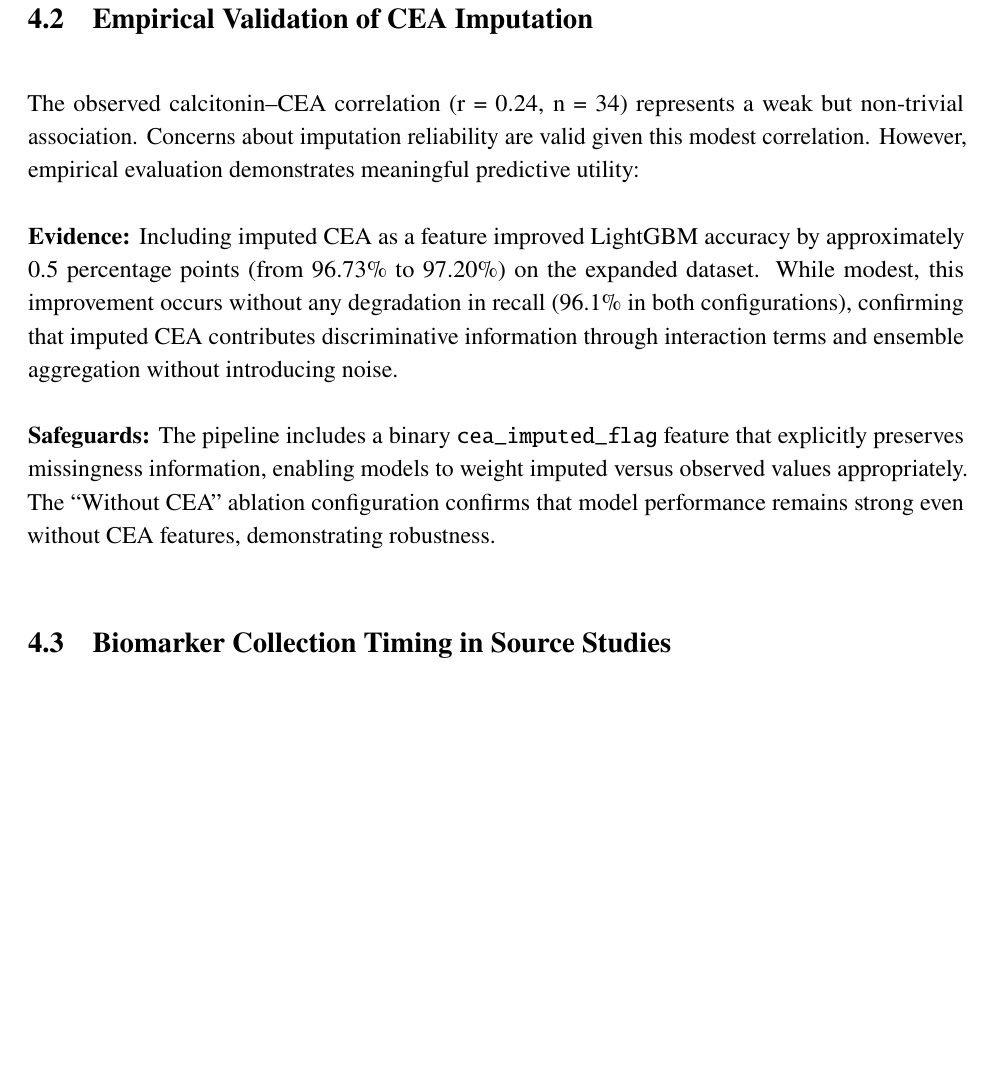
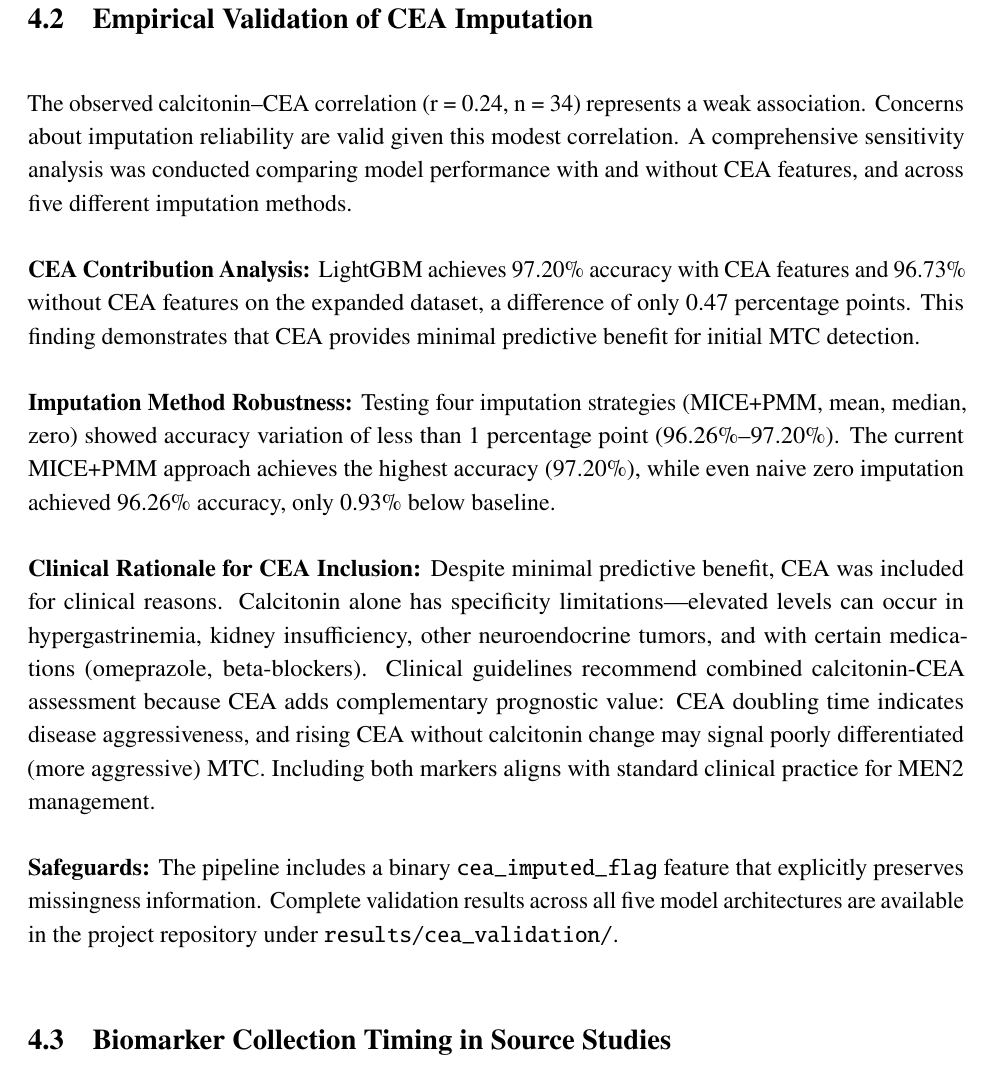
Before and after one commit to ArjunCodess/men2-predictor, a LaTeX document (paper/main.tex): part of page 14 of 21, cut so that both start at the same text, the shorter picture padded with empty space. Compiled offline with pdfLaTeX.

Commit message:
update paper

```diff
--- a/paper/main.tex
+++ b/paper/main.tex
@@ -290,11 +290,15 @@ Complete ablation results are provided in Supplementary Table S2.
 
 \subsection{Empirical Validation of CEA Imputation}
 
-The observed calcitonin--CEA correlation (r = 0.24, n = 34) represents a weak but non-trivial association. Concerns about imputation reliability are valid given this modest correlation. However, empirical evaluation demonstrates meaningful predictive utility:
+The observed calcitonin--CEA correlation (r = 0.24, n = 34) represents a weak association. Concerns about imputation reliability are valid given this modest correlation. A comprehensive sensitivity analysis was conducted comparing model performance with and without CEA features, and across five different imputation methods.
 
-\textbf{Evidence:} Including imputed CEA as a feature improved LightGBM accuracy by approximately 0.5 percentage points (from 96.73\% to 97.20\%) on the expanded dataset. While modest, this improvement occurs without any degradation in recall (96.1\% in both configurations), confirming that imputed CEA contributes discriminative information through interaction terms and ensemble aggregation without introducing noise.
+\textbf{CEA Contribution Analysis:} LightGBM achieves 97.20\% accuracy with CEA features and 96.73\% without CEA features on the expanded dataset, a difference of only 0.47 percentage points. This finding demonstrates that CEA provides minimal predictive benefit for initial MTC detection.
 
-\textbf{Safeguards:} The pipeline includes a binary \texttt{cea\_imputed\_flag} feature that explicitly preserves missingness information, enabling models to weight imputed versus observed values appropriately. The ``Without CEA'' ablation configuration confirms that model performance remains strong even without CEA features, demonstrating robustness.
+\textbf{Imputation Method Robustness:} Testing four imputation strategies (MICE+PMM, mean, median, zero) showed accuracy variation of less than 1 percentage point (96.26\%--97.20\%). The current MICE+PMM approach achieves the highest accuracy (97.20\%), while even naive zero imputation achieved 96.26\% accuracy, only 0.93\% below baseline.
+
+\textbf{Clinical Rationale for CEA Inclusion:} Despite minimal predictive benefit, CEA was included for clinical reasons. Calcitonin alone has specificity limitations---elevated levels can occur in hypergastrinemia, kidney insufficiency, other neuroendocrine tumors, and with certain medications (omeprazole, beta-blockers). Clinical guidelines recommend combined calcitonin-CEA assessment because CEA adds complementary prognostic value: CEA doubling time indicates disease aggressiveness, and rising CEA without calcitonin change may signal poorly differentiated (more aggressive) MTC. Including both markers aligns with standard clinical practice for MEN2 management.
+
+\textbf{Safeguards:} The pipeline includes a binary \texttt{cea\_imputed\_flag} feature that explicitly preserves missingness information. Complete validation results across all five model architectures are available in the project repository under \texttt{results/cea\_validation/}.
 
 \subsection{Biomarker Collection Timing in Source Studies}
 
```
